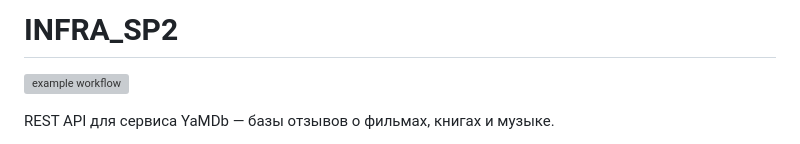
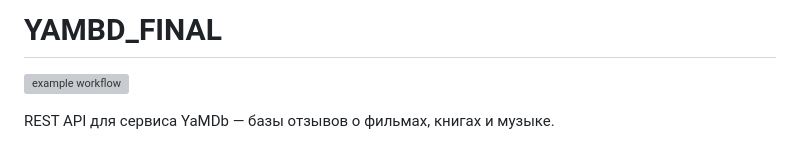
Before and after one commit to BesedinT/yamdb_final, a Markdown page: README.md, the part around the change. Drawn GitHub-style; grey boxes are pictures that could not be loaded.

Commit message:
ver. 0.2

```diff
--- a/README.md
+++ b/README.md
@@ -1,4 +1,4 @@
-# INFRA_SP2
+# YAMBD_FINAL
 
 ![example workflow](https://github.com/BesedinT/yamdb_final/actions/workflows/yamdb_workflow.yml/badge.svg)
 
```
